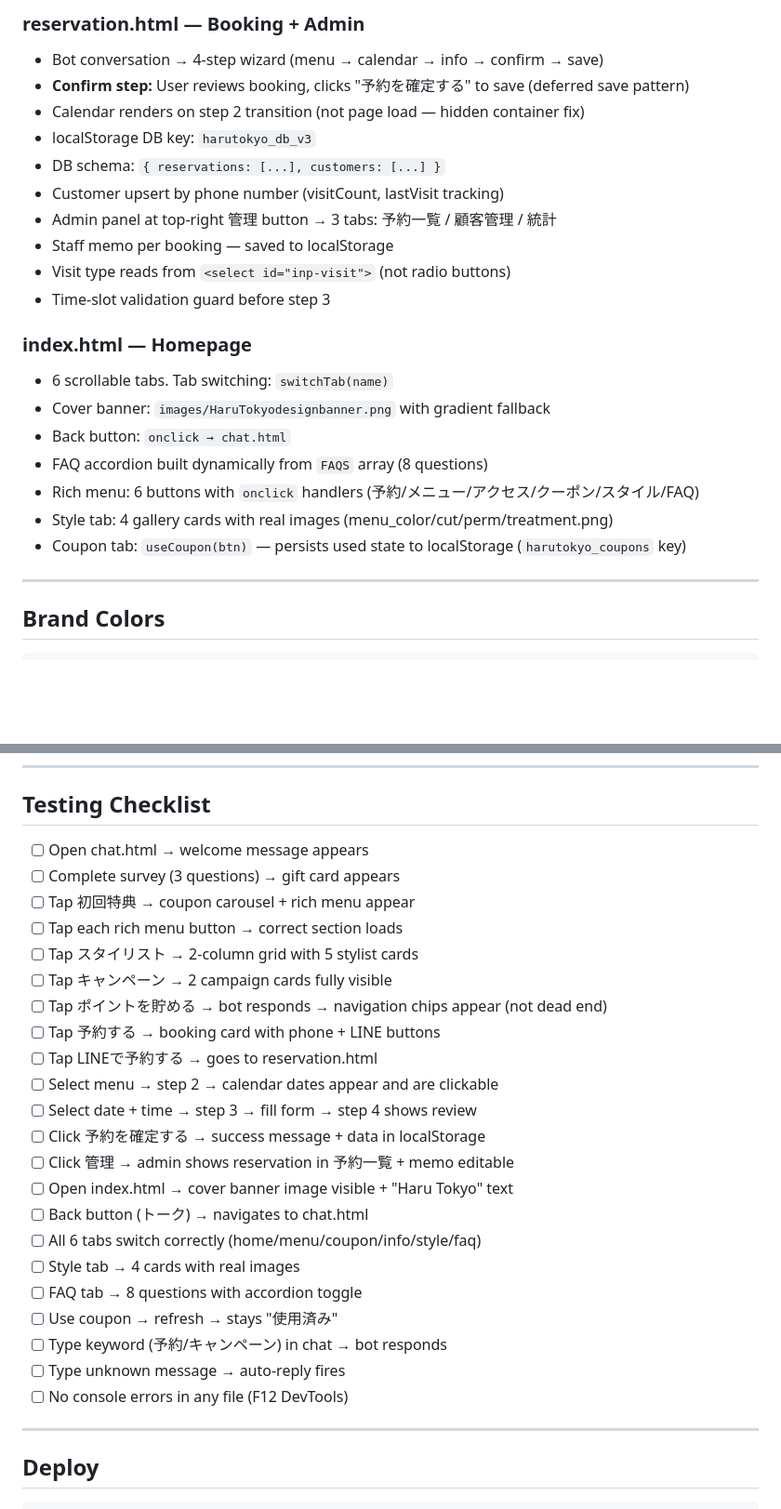
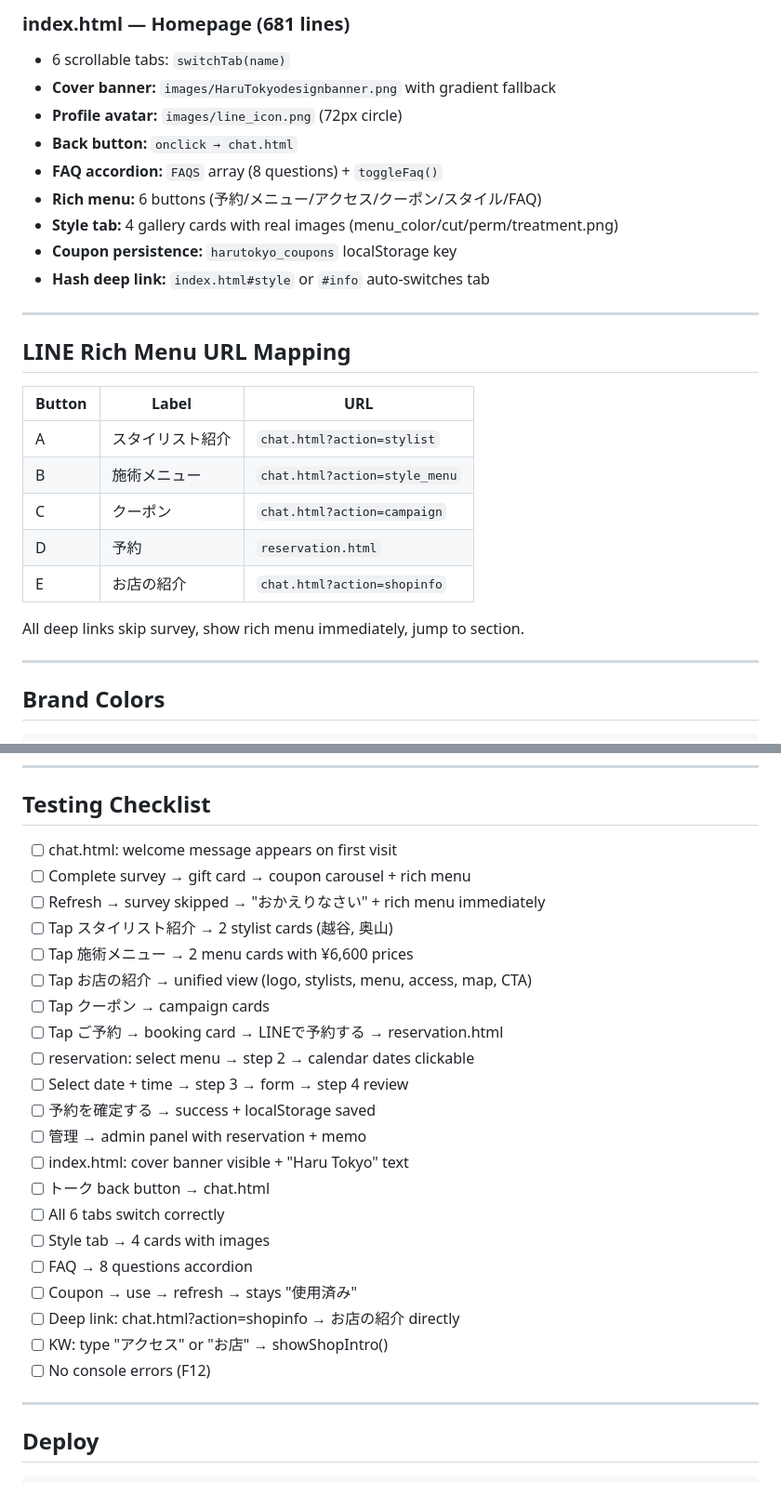
Before and after one commit to beatle099/LineHomePage, a Markdown page: CLAUDE.md, 2 parts joined by grey strips. Shown at 93% size. GitHub-like rendering; blank space fills up the shorter version.

```diff
--- a/CLAUDE.md
+++ b/CLAUDE.md
@@ -69,24 +87,28 @@ Final: showReservationFinal() → showQR() → showFinalMsg()
 
-### reservation.html — Booking + Admin
-- Bot conversation → 4-step wizard (menu → calendar → info → confirm → save)
-- **Confirm step:** User reviews booking, clicks "予約を確定する" to save (deferred save pattern)
-- Calendar renders on step 2 transition (not page load — hidden container fix)
-- localStorage DB key: `harutokyo_db_v3`
-- DB schema: `{ reservations: [...], customers: [...] }`
-- Customer upsert by phone number (visitCount, lastVisit tracking)
-- Admin panel at top-right 管理 button → 3 tabs: 予約一覧 / 顧客管理 / 統計
-- Staff memo per booking — saved to localStorage
-- Visit type reads from `<select id="inp-visit">` (not radio buttons)
-- Time-slot validation guard before step 3
+### index.html — Homepage (681 lines)
+- 6 scrollable tabs: `switchTab(name)`
+- **Cover banner:** `images/HaruTokyodesignbanner.png` with gradient fallback
+- **Profile avatar:** `images/line_icon.png` (72px circle)
+- **Back button:** `onclick → chat.html`
+- **FAQ accordion:** `FAQS` array (8 questions) + `toggleFaq()`
+- **Rich menu:** 6 buttons (予約/メニュー/アクセス/クーポン/スタイル/FAQ)
+- **Style tab:** 4 gallery cards with real images (menu_color/cut/perm/treatment.png)
+- **Coupon persistence:** `harutokyo_coupons` localStorage key
+- **Hash deep link:** `index.html#style` or `#info` auto-switches tab
 
-### index.html — Homepage
-- 6 scrollable tabs. Tab switching: `switchTab(name)`
-- Cover banner: `images/HaruTokyodesignbanner.png` with gradient fallback
-- Back button: `onclick → chat.html`
-- FAQ accordion built dynamically from `FAQS` array (8 questions)
-- Rich menu: 6 buttons with `onclick` handlers (予約/メニュー/アクセス/クーポン/スタイル/FAQ)
-- Style tab: 4 gallery cards with real images (menu_color/cut/perm/treatment.png)
-- Coupon tab: `useCoupon(btn)` — persists used state to localStorage (`harutokyo_coupons` key)
+---
+
+## LINE Rich Menu URL Mapping
+
+| Button | Label | URL |
+|--------|-------|-----|
+| A | スタイリスト紹介 | `chat.html?action=stylist` |
+| B | 施術メニュー | `chat.html?action=style_menu` |
+| C | クーポン | `chat.html?action=campaign` |
+| D | 予約 | `reservation.html` |
+| E | お店の紹介 | `chat.html?action=shopinfo` |
+
+All deep links skip survey, show rich menu immediately, jump to section.
 
 ---
 
@@ -165,28 +181,27 @@ Final: showReservationFinal() → showQR() → showFinalMsg()
 ---
 
 ## Testing Checklist
-- [ ] Open chat.html → welcome message appears
-- [ ] Complete survey (3 questions) → gift card appears
-- [ ] Tap 初回特典 → coupon carousel + rich menu appear
-- [ ] Tap each rich menu button → correct section loads
-- [ ] Tap スタイリスト → 2-column grid with 5 stylist cards
-- [ ] Tap キャンペーン → 2 campaign cards fully visible
-- [ ] Tap ポイントを貯める → bot responds → navigation chips appear (not dead end)
-- [ ] Tap 予約する → booking card with phone + LINE buttons
-- [ ] Tap LINEで予約する → goes to reservation.html
-- [ ] Select menu → step 2 → calendar dates appear and are clickable
-- [ ] Select date + time → step 3 → fill form → step 4 shows review
-- [ ] Click 予約を確定する → success message + data in localStorage
-- [ ] Click 管理 → admin shows reservation in 予約一覧 + memo editable
-- [ ] Open index.html → cover banner image visible + "Haru Tokyo" text
-- [ ] Back button (トーク) → navigates to chat.html
-- [ ] All 6 tabs switch correctly (home/menu/coupon/info/style/faq)
-- [ ] Style tab → 4 cards with real images
-- [ ] FAQ tab → 8 questions with accordion toggle
-- [ ] Use coupon → refresh → stays "使用済み"
-- [ ] Type keyword (予約/キャンペーン) in chat → bot responds
-- [ ] Type unknown message → auto-reply fires
-- [ ] No console errors in any file (F12 DevTools)
+- [ ] chat.html: welcome message appears on first visit
+- [ ] Complete survey → gift card → coupon carousel + rich menu
+- [ ] Refresh → survey skipped → "おかえりなさい" + rich menu immediately
+- [ ] Tap スタイリスト紹介 → 2 stylist cards (越谷, 奥山)
+- [ ] Tap 施術メニュー → 2 menu cards with ¥6,600 prices
+- [ ] Tap お店の紹介 → unified view (logo, stylists, menu, access, map, CTA)
+- [ ] Tap クーポン → campaign cards
+- [ ] Tap ご予約 → booking card → LINEで予約する → reservation.html
+- [ ] reservation: select menu → step 2 → calendar dates clickable
+- [ ] Select date + time → step 3 → form → step 4 review
+- [ ] 予約を確定する → success + localStorage saved
+- [ ] 管理 → admin panel with reservation + memo
+- [ ] index.html: cover banner visible + "Haru Tokyo" text
+- [ ] トーク back button → chat.html
+- [ ] All 6 tabs switch correctly
+- [ ] Style tab → 4 cards with images
+- [ ] FAQ → 8 questions accordion
+- [ ] Coupon → use → refresh → stays "使用済み"
+- [ ] Deep link: chat.html?action=shopinfo → お店の紹介 directly
+- [ ] KW: type "アクセス" or "お店" → showShopIntro()
+- [ ] No console errors (F12)
 
 ---
 
```
Also changed, not shown: other parts of CLAUDE.md (+74 -62 lines), SUBMISSION_REPORT.md (added, +111 -0 lines).
